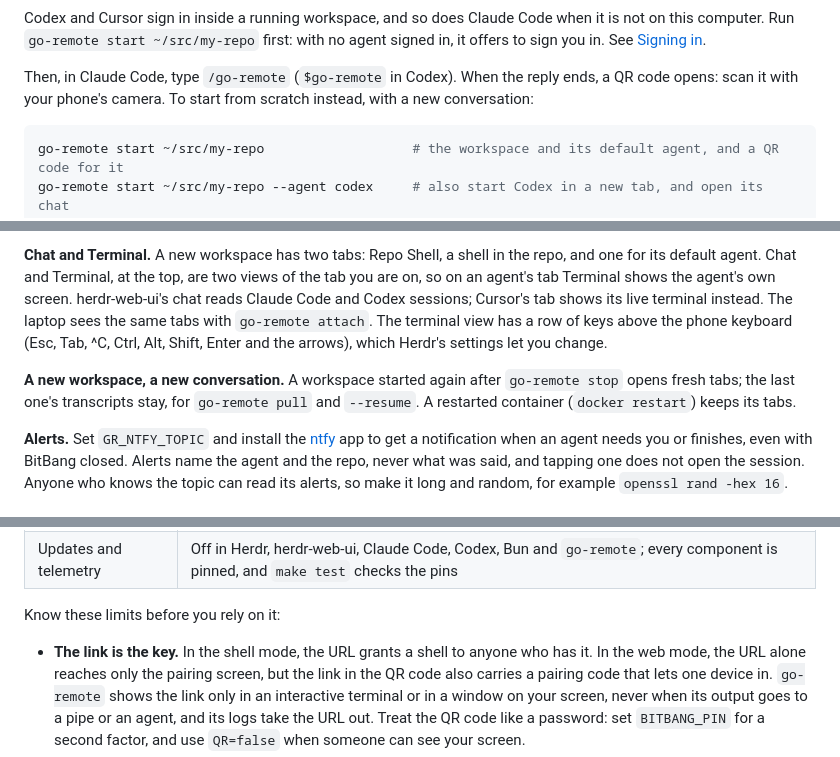
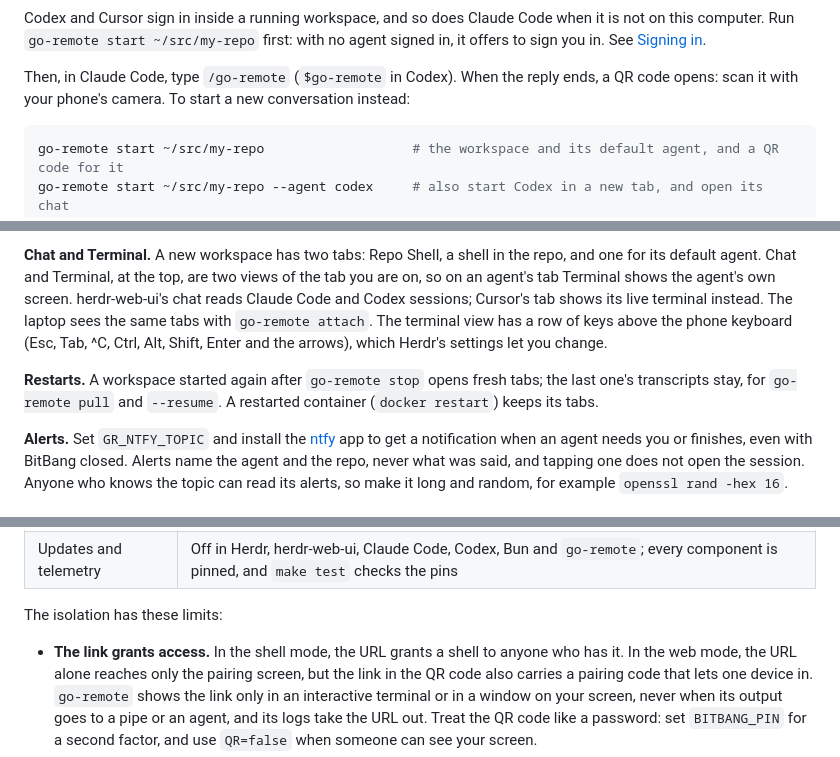
Before and after one commit to drluckyspin/bitbang-docker, a Markdown page: README.md, 3 parts joined by grey strips. Drawn GitHub-style.

````diff
--- a/README.md
+++ b/README.md
@@ -80,7 +80,7 @@ Codex and Cursor sign in inside a running workspace, and so does Claude Code whe
 `go-remote start ~/src/my-repo` first: with no agent signed in, it offers to sign you in. See [Signing in](#signing-in).
 
 Then, in Claude Code, type `/go-remote` (`$go-remote` in Codex). When the reply ends, a QR code opens: scan it with your
-phone's camera. To start from scratch instead, with a new conversation:
+phone's camera. To start a new conversation instead:
 
 ```bash
 go-remote start ~/src/my-repo                   # the workspace and its default agent, and a QR code for it
@@ -138,8 +138,8 @@ screen. herdr-web-ui's chat reads Claude Code and Codex sessions; Cursor's tab s
 laptop sees the same tabs with `go-remote attach`. The terminal view has a row of keys above the phone keyboard (Esc,
 Tab, ^C, Ctrl, Alt, Shift, Enter and the arrows), which Herdr's settings let you change.
 
-**A new workspace, a new conversation.** A workspace started again after `go-remote stop` opens fresh tabs; the last
-one's transcripts stay, for `go-remote pull` and `--resume`. A restarted container (`docker restart`) keeps its tabs.
+**Restarts.** A workspace started again after `go-remote stop` opens fresh tabs; the last one's transcripts stay, for
+`go-remote pull` and `--resume`. A restarted container (`docker restart`) keeps its tabs.
 
 **Alerts.** Set `GR_NTFY_TOPIC` and install the [ntfy](https://ntfy.sh) app to get a notification when an agent needs
 you or finishes, even with BitBang closed. Alerts name the agent and the repo, never what was said, and tapping one does
@@ -296,9 +296,9 @@ The container is built to limit what a shell, or an agent running in it, can rea
 | Web UI access         | A paired device, or a random access token that never leaves the container                                                              |
 | Updates and telemetry | Off in Herdr, herdr-web-ui, Claude Code, Codex, Bun and `go-remote`; every component is pinned, and `make test` checks the pins        |
 
-Know these limits before you rely on it:
+The isolation has these limits:
 
-- **The link is the key.** In the shell mode, the URL grants a shell to anyone who has it. In the web mode, the URL
+- **The link grants access.** In the shell mode, the URL grants a shell to anyone who has it. In the web mode, the URL
   alone reaches only the pairing screen, but the link in the QR code also carries a pairing code that lets one device
   in. `go-remote` shows the link only in an interactive terminal or in a window on your screen, never when its output
   goes to a pipe or an agent, and its logs take the URL out. Treat the QR code like a password: set `BITBANG_PIN` for a
````
Also changed, not shown: other parts of README.md (+45 -45 lines).
